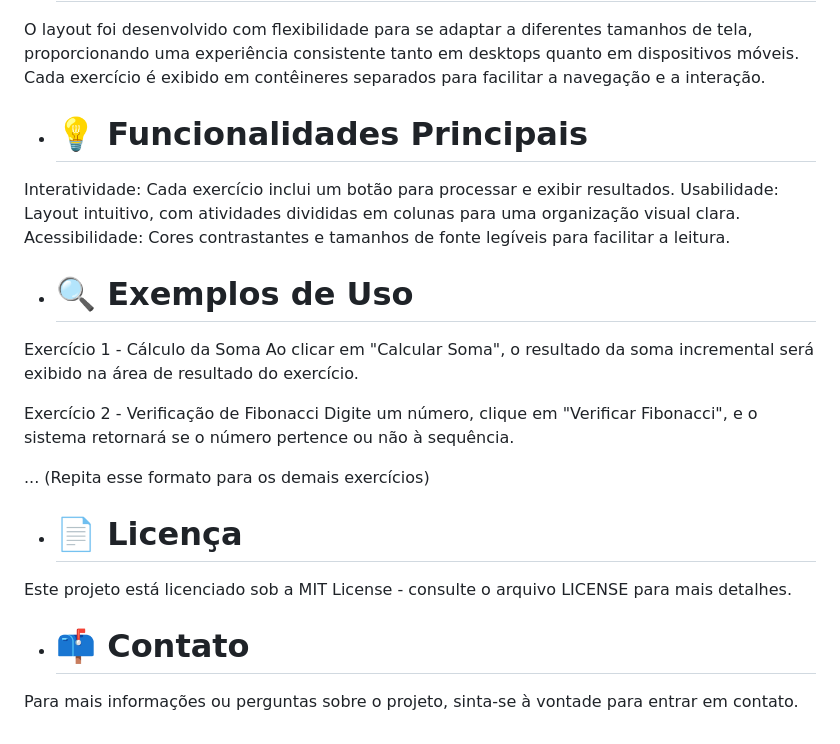
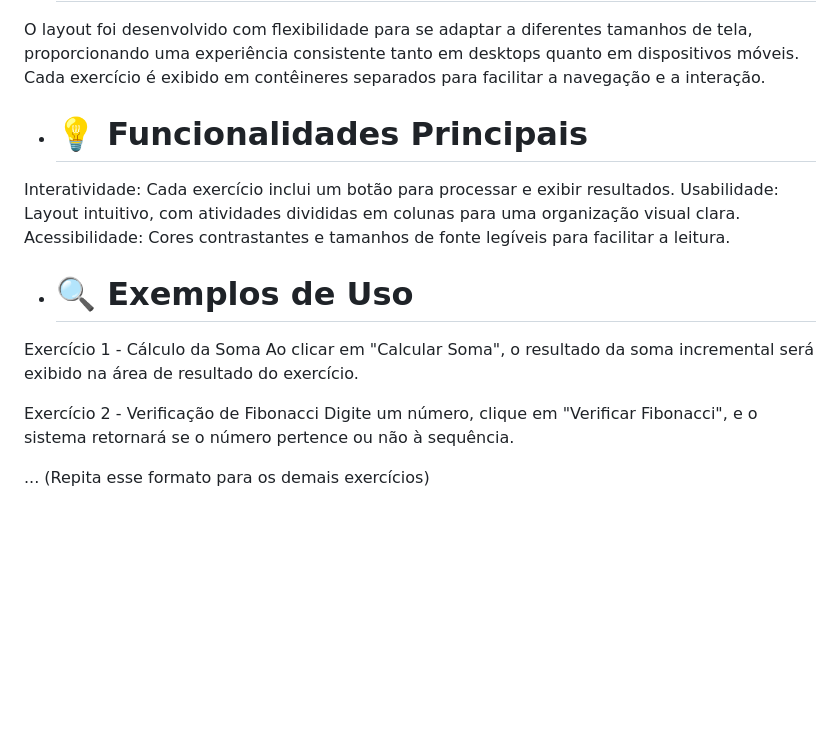
Before and after one commit to iLeticia/code-challenge-target, a Markdown page: README.md, the part around the change printed below. Drawn GitHub-style; blank space fills up the shorter version.

```diff
--- a/README.md
+++ b/README.md
@@ -51,10 +56,14 @@ Abra o navegador e vá para o endereço fornecido (geralmente, http://localhost:
 - # 📐 Layout e Responsividade
 O layout foi desenvolvido com flexibilidade para se adaptar a diferentes tamanhos de tela, proporcionando uma experiência consistente tanto em desktops quanto em dispositivos móveis. Cada exercício é exibido em contêineres separados para facilitar a navegação e a interação.
 
+
+
 - # 💡 Funcionalidades Principais
 Interatividade: Cada exercício inclui um botão para processar e exibir resultados.
 Usabilidade: Layout intuitivo, com atividades divididas em colunas para uma organização visual clara.
 Acessibilidade: Cores contrastantes e tamanhos de fonte legíveis para facilitar a leitura.
+
+
 
 - # 🔍 Exemplos de Uso
 Exercício 1 - Cálculo da Soma
@@ -64,9 +73,3 @@ Exercício 2 - Verificação de Fibonacci
 Digite um número, clique em "Verificar Fibonacci", e o sistema retornará se o número pertence ou não à sequência.
 
 ... (Repita esse formato para os demais exercícios)
-
-- # 📄 Licença
-Este projeto está licenciado sob a MIT License - consulte o arquivo LICENSE para mais detalhes.
-
-- # 📫 Contato
-Para mais informações ou perguntas sobre o projeto, sinta-se à vontade para entrar em contato.
```
Also changed, not shown: other parts of README.md (+15 -10 lines).
